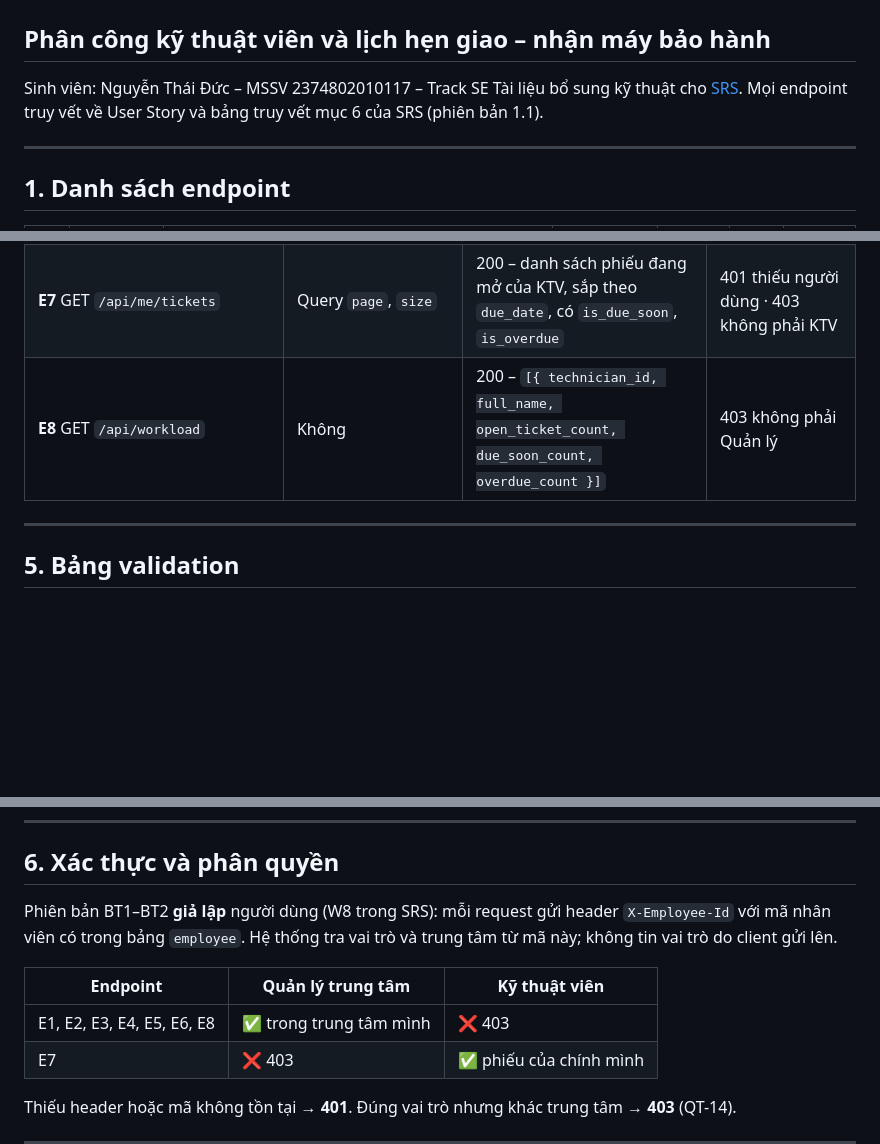
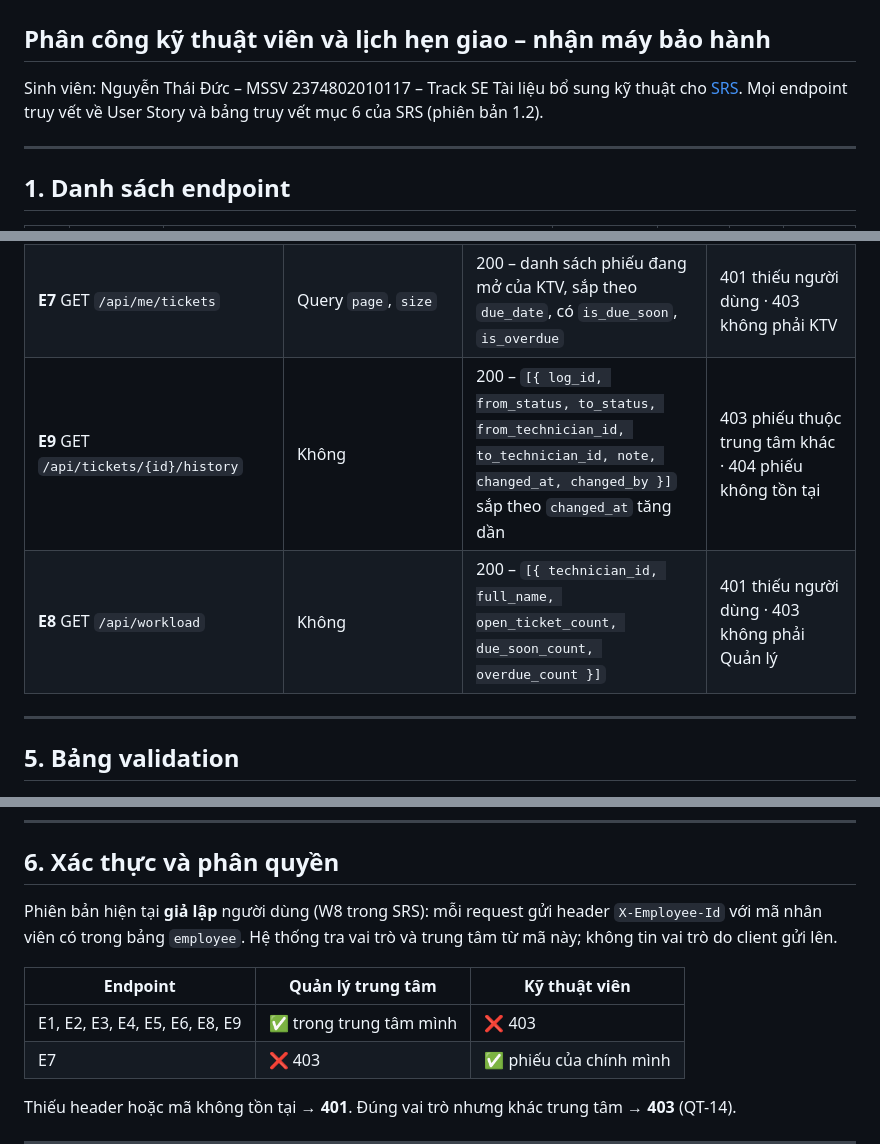
Before and after one commit to Thaiduc2374802010117/smartcrm-2374802010117-technician-assignment, a Markdown page: docs/api-contract.md, 3 parts joined by grey strips. Rendered like a GitHub page; blank space fills up the shorter version.

Commit message:
docs: complete SRS, use case and API contract for Buoi 4

```diff
--- a/docs/api-contract.md
+++ b/docs/api-contract.md
@@ -2,7 +2,7 @@
 ## Phân công kỹ thuật viên và lịch hẹn giao – nhận máy bảo hành
 
 Sinh viên: Nguyễn Thái Đức – MSSV 2374802010117 – Track SE
-Tài liệu bổ sung kỹ thuật cho [SRS](srs.md). Mọi endpoint truy vết về User Story và bảng truy vết mục 6 của SRS (phiên bản 1.1).
+Tài liệu bổ sung kỹ thuật cho [SRS](srs.md). Mọi endpoint truy vết về User Story và bảng truy vết mục 6 của SRS (phiên bản 1.2).
 
 ---
 
@@ -238,7 +241,8 @@ Lịch hẹn tự gắn với kỹ thuật viên **đang giữ phiếu** (QT-L4-
 |---|---|---|---|
 | **E6** PUT `/api/tickets/{id}/assignment` | `{ "technician_id": 7, "reason": "KTV B nghỉ phép đột xuất" }` | 200 – phiếu với `technician_id` mới, dòng `status_log` có `from_technician_id`, `to_technician_id`, `note` = lý do; lịch hẹn chưa diễn ra bị hủy (QT-L4-05) | 400 thiếu lý do · 409 phiếu không đang mở hoặc chọn trùng KTV hiện tại · 422 KTV mới không thỏa QT-08 |
 | **E7** GET `/api/me/tickets` | Query `page`, `size` | 200 – danh sách phiếu đang mở của KTV, sắp theo `due_date`, có `is_due_soon`, `is_overdue` | 401 thiếu người dùng · 403 không phải KTV |
-| **E8** GET `/api/workload` | Không | 200 – `[{ technician_id, full_name, open_ticket_count, due_soon_count, overdue_count }]` | 403 không phải Quản lý |
+| **E9** GET `/api/tickets/{id}/history` | Không | 200 – `[{ log_id, from_status, to_status, from_technician_id, to_technician_id, note, changed_at, changed_by }]` sắp theo `changed_at` tăng dần | 403 phiếu thuộc trung tâm khác · 404 phiếu không tồn tại |
+| **E8** GET `/api/workload` | Không | 200 – `[{ technician_id, full_name, open_ticket_count, due_soon_count, overdue_count }]` | 401 thiếu người dùng · 403 không phải Quản lý |
 
 ---
 
@@ -286,11 +290,11 @@ Lịch hẹn tự gắn với kỹ thuật viên **đang giữ phiếu** (QT-L4-
 
 ## 6. Xác thực và phân quyền
 
-Phiên bản BT1–BT2 **giả lập** người dùng (W8 trong SRS): mỗi request gửi header `X-Employee-Id` với mã nhân viên có trong bảng `employee`. Hệ thống tra vai trò và trung tâm từ mã này; không tin vai trò do client gửi lên.
+Phiên bản hiện tại **giả lập** người dùng (W8 trong SRS): mỗi request gửi header `X-Employee-Id` với mã nhân viên có trong bảng `employee`. Hệ thống tra vai trò và trung tâm từ mã này; không tin vai trò do client gửi lên.
 
 | Endpoint | Quản lý trung tâm | Kỹ thuật viên |
 |---|---|---|
-| E1, E2, E3, E4, E5, E6, E8 | ✅ trong trung tâm mình | ❌ 403 |
+| E1, E2, E3, E4, E5, E6, E8, E9 | ✅ trong trung tâm mình | ❌ 403 |
 | E7 | ❌ 403 | ✅ phiếu của chính mình |
 
 Thiếu header hoặc mã không tồn tại → **401**. Đúng vai trò nhưng khác trung tâm → **403** (QT-14).
```
Also changed, not shown: other parts of docs/api-contract.md (+4 -1 lines), docs/phan-tich-yeu-cau.md (+3 -2 lines), docs/srs.md (+16 -11 lines), docs/diagrams/usecase.png, 1 other file.
